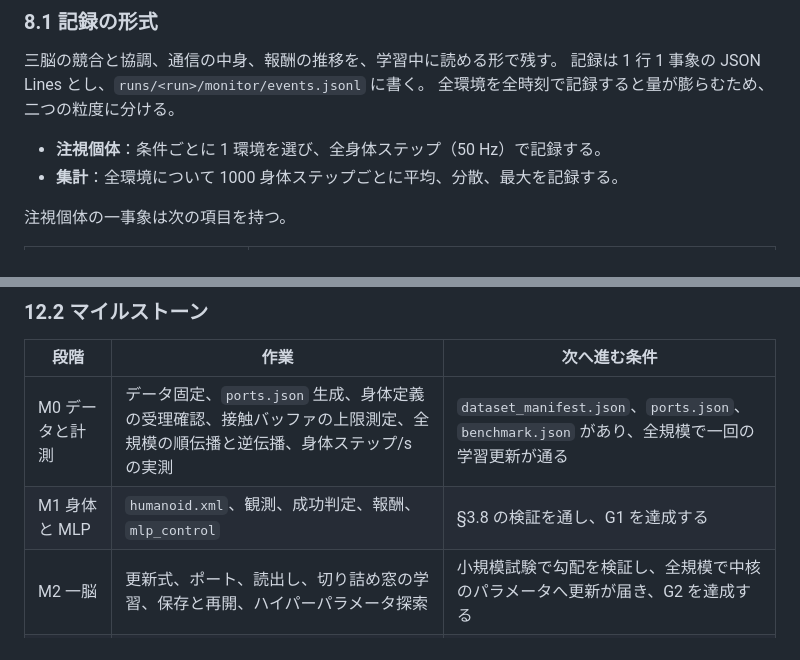
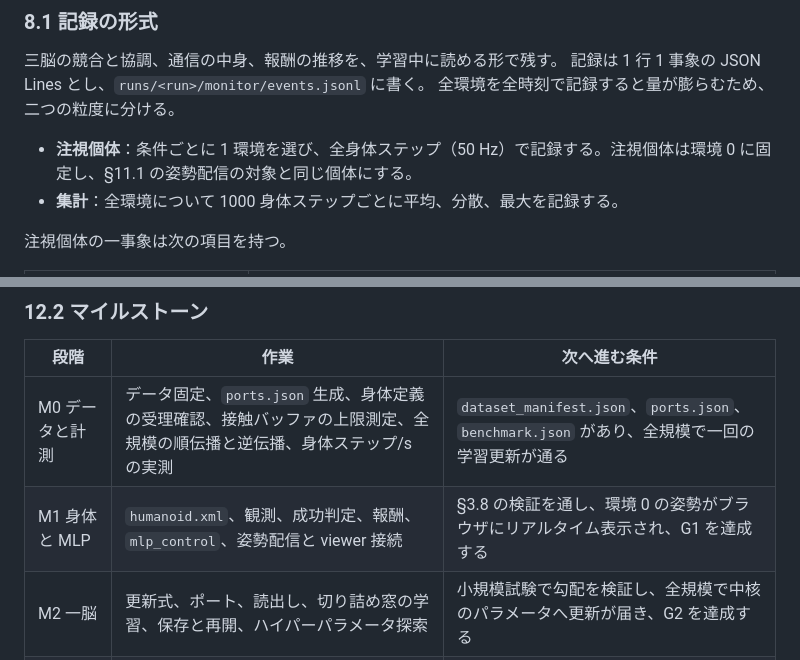
Before and after one commit to TF0119/multibrain-lab, a Markdown page: PLAN.md, 2 parts joined by grey strips. GitHub-like rendering.

```diff
--- a/PLAN.md
+++ b/PLAN.md
@@ -593,7 +593,7 @@ PyTorch と TorchRL で PPO を実装し、学習時だけ全身の状態で価
 記録は 1 行 1 事象の JSON Lines とし、`runs/<run>/monitor/events.jsonl` に書く。
 全環境を全時刻で記録すると量が膨らむため、二つの粒度に分ける。
 
-- **注視個体**：条件ごとに 1 環境を選び、全身体ステップ（50 Hz）で記録する。
+- **注視個体**：条件ごとに 1 環境を選び、全身体ステップ（50 Hz）で記録する。注視個体は環境 0 に固定し、§11.1 の姿勢配信の対象と同じ個体にする。
 - **集計**：全環境について 1000 身体ステップごとに平均、分散、最大を記録する。
 
 注視個体の一事象は次の項目を持つ。
@@ -742,7 +759,7 @@ CPU は取得、前処理、管理、保存を、GPU は神経計算、学習、
 | 段階 | 作業 | 次へ進む条件 |
 |---|---|---|
 | M0 データと計測 | データ固定、`ports.json` 生成、身体定義の受理確認、接触バッファの上限測定、全規模の順伝播と逆伝播、身体ステップ/s の実測 | `dataset_manifest.json`、`ports.json`、`benchmark.json` があり、全規模で一回の学習更新が通る |
-| M1 身体と MLP | `humanoid.xml`、観測、成功判定、報酬、`mlp_control` | §3.8 の検証を通し、G1 を達成する |
+| M1 身体と MLP | `humanoid.xml`、観測、成功判定、報酬、`mlp_control`、姿勢配信と viewer 接続 | §3.8 の検証を通し、環境 0 の姿勢がブラウザにリアルタイム表示され、G1 を達成する |
 | M2 一脳 | 更新式、ポート、読出し、切り詰め窓の学習、保存と再開、ハイパーパラメータ探索 | 小規模試験で勾配を検証し、全規模で中核のパラメータへ更新が届き、G2 を達成する |
 | M3 三脳と結合と監視 | 三脳条件、操作分配、合成シナプス、監視記録、語り手 | 全条件が継続して進み、学習状態、経験、結合の混線がなく、切断と入替の介入が動く |
 | M4 本比較 | 5 条件 × 3 乱数 × 5×10^8 身体ステップ、対照条件、介入試験、VRM 再生 | G3 を達成し、成功と未達成を含む結果を再生できる |
```
Also changed, not shown: other parts of PLAN.md (+22 -5 lines).
